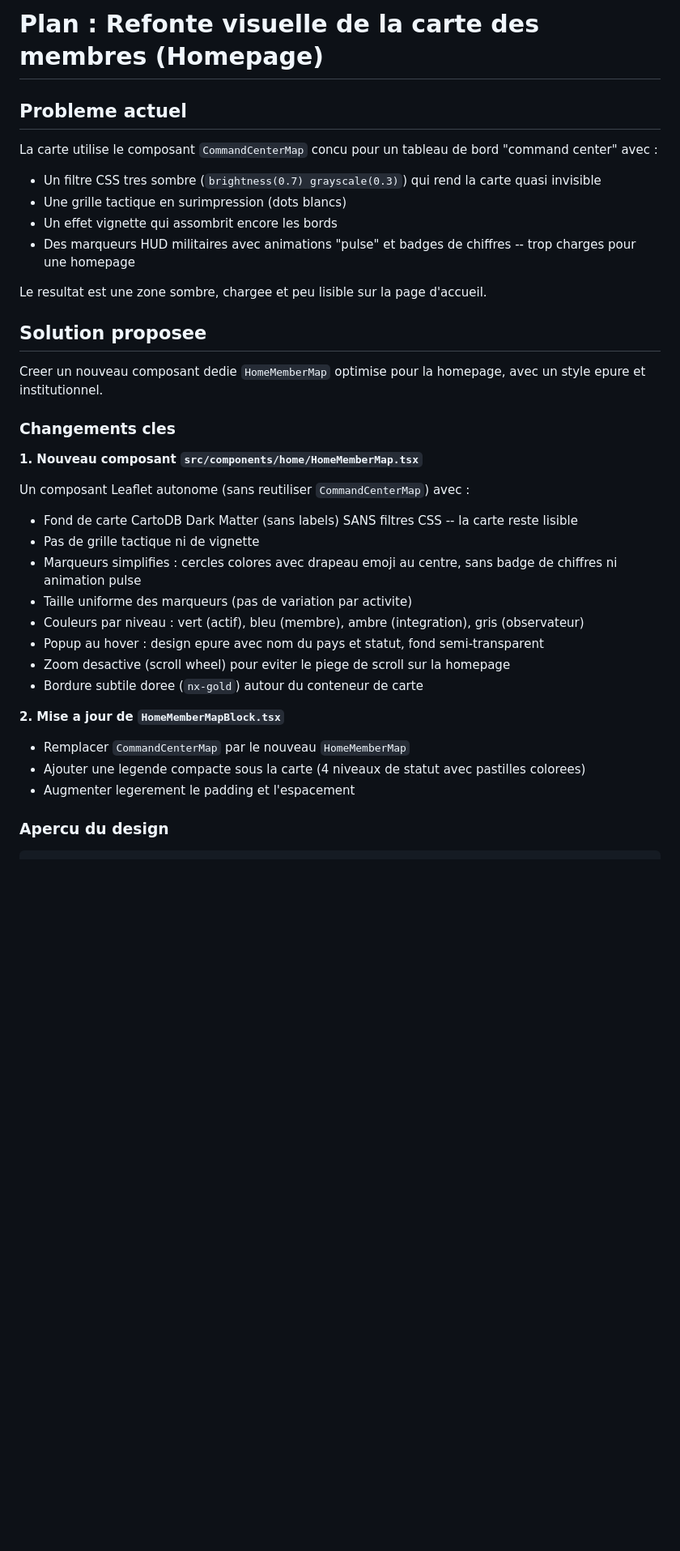
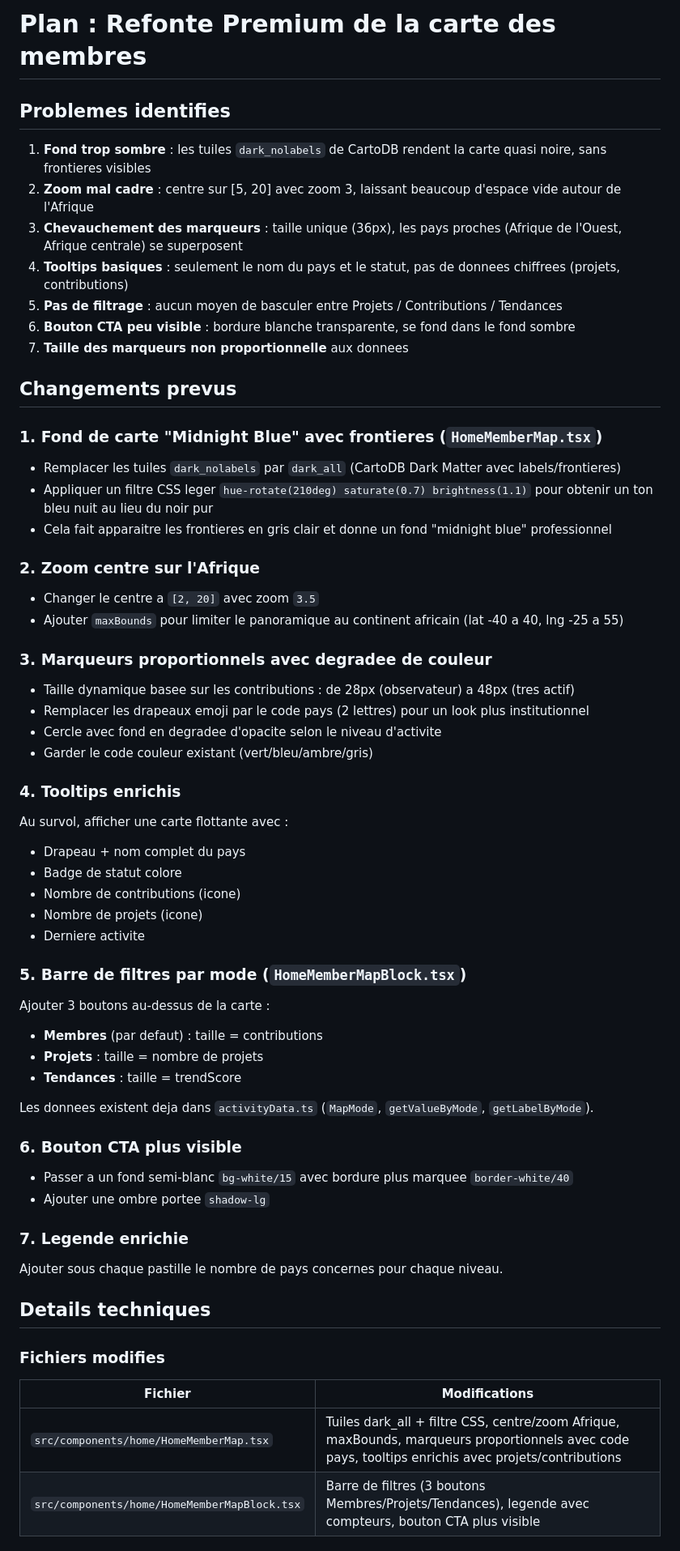
Before and after one commit to SOMET1010/africa-fsu-connect, a Markdown page: .lovable/plan.md, the part around one of its changes. Shown at 81% size. Rendered like a GitHub page; blank space fills up the shorter version.

Commit message:
Updated plan file
Edited UI in Lovable

```diff
--- a/.lovable/plan.md
+++ b/.lovable/plan.md
@@ -1,38 +1,69 @@
 
-# Plan : Refonte visuelle de la carte des membres (Homepage)
+# Plan : Refonte Premium de la carte des membres
 
-## Probleme actuel
+## Problemes identifies
 
-La carte utilise le composant `CommandCenterMap` concu pour un tableau de bord "command center" avec :
-- Un filtre CSS tres sombre (`brightness(0.7) grayscale(0.3)`) qui rend la carte quasi invisible
-- Une grille tactique en surimpression (dots blancs)
-- Un effet vignette qui assombrit encore les bords
-- Des marqueurs HUD militaires avec animations "pulse" et badges de chiffres -- trop charges pour une homepage
+1. **Fond trop sombre** : les tuiles `dark_nolabels` de CartoDB rendent la carte quasi noire, sans frontieres visibles
+2. **Zoom mal cadre** : centre sur [5, 20] avec zoom 3, laissant beaucoup d'espace vide autour de l'Afrique
+3. **Chevauchement des marqueurs** : taille unique (36px), les pays proches (Afrique de l'Ouest, Afrique centrale) se superposent
+4. **Tooltips basiques** : seulement le nom du pays et le statut, pas de donnees chiffrees (projets, contributions)
+5. **Pas de filtrage** : aucun moyen de basculer entre Projets / Contributions / Tendances
+6. **Bouton CTA peu visible** : bordure blanche transparente, se fond dans le fond sombre
+7. **Taille des marqueurs non proportionnelle** aux donnees
 
-Le resultat est une zone sombre, chargee et peu lisible sur la page d'accueil.
+## Changements prevus
 
-## Solution proposee
+### 1. Fond de carte "Midnight Blue" avec frontieres (`HomeMemberMap.tsx`)
 
-Creer un nouveau composant dedie `HomeMemberMap` optimise pour la homepage, avec un style epure et institutionnel.
+- Remplacer les tuiles `dark_nolabels` par `dark_all` (CartoDB Dark Matter avec labels/frontieres)
+- Appliquer un filtre CSS leger `hue-rotate(210deg) saturate(0.7) brightness(1.1)` pour obtenir un ton bleu nuit au lieu du noir pur
+- Cela fait apparaitre les frontieres en gris clair et donne un fond "midnight blue" professionnel
 
-### Changements cles
+### 2. Zoom centre sur l'Afrique
 
-**1. Nouveau composant `src/components/home/HomeMemberMap.tsx`**
+- Changer le centre a `[2, 20]` avec zoom `3.5`
+- Ajouter `maxBounds` pour limiter le panoramique au continent africain (lat -40 a 40, lng -25 a 55)
 
-Un composant Leaflet autonome (sans reutiliser `CommandCenterMap`) avec :
-- Fond de carte CartoDB Dark Matter (sans labels) SANS filtres CSS -- la carte reste lisible
-- Pas de grille tactique ni de vignette
-- Marqueurs simplifies : cercles colores avec drapeau emoji au centre, sans badge de chiffres ni animation pulse
-- Taille uniforme des marqueurs (pas de variation par activite)
-- Couleurs par niveau : vert (actif), bleu (membre), ambre (integration), gris (observateur)
-- Popup au hover : design epure avec nom du pays et statut, fond semi-transparent
-- Zoom desactive (scroll wheel) pour eviter le piege de scroll sur la homepage
-- Bordure subtile doree (`nx-gold`) autour du conteneur de carte
+### 3. Marqueurs proportionnels avec degradee de couleur
 
-**2. Mise a jour de `HomeMemberMapBlock.tsx`**
+- Taille dynamique basee sur les contributions : de 28px (observateur) a 48px (tres actif)
+- Remplacer les drapeaux emoji par le code pays (2 lettres) pour un look plus institutionnel
+- Cercle avec fond en degradee d'opacite selon le niveau d'activite
+- Garder le code couleur existant (vert/bleu/ambre/gris)
 
-- Remplacer `CommandCenterMap` par le nouveau `HomeMemberMap`
-- Ajouter une legende compacte sous la carte (4 niveaux de statut avec pastilles colorees)
-- Augmenter legerement le padding et l'espacement
+### 4. Tooltips enrichis
 
-### Apercu du design
+Au survol, afficher une carte flottante avec :
+- Drapeau + nom complet du pays
+- Badge de statut colore
+- Nombre de contributions (icone)
+- Nombre de projets (icone)
+- Derniere activite
+
+### 5. Barre de filtres par mode (`HomeMemberMapBlock.tsx`)
+
+Ajouter 3 boutons au-dessus de la carte :
+- **Membres** (par defaut) : taille = contributions
+- **Projets** : taille = nombre de projets
+- **Tendances** : taille = trendScore
+
+Les donnees existent deja dans `activityData.ts` (`MapMode`, `getValueByMode`, `getLabelByMode`).
+
+### 6. Bouton CTA plus visible
+
+- Passer a un fond semi-blanc `bg-white/15` avec bordure plus marquee `border-white/40`
+- Ajouter une ombre portee `shadow-lg`
+
+### 7. Legende enrichie
+
+Ajouter sous chaque pastille le nombre de pays concernes pour chaque niveau.
+
+## Details techniques
+
+### Fichiers modifies
+
+| Fichier | Modifications |
+|---|---|
+| `src/components/home/HomeMemberMap.tsx` | Tuiles dark_all + filtre CSS, centre/zoom Afrique, maxBounds, marqueurs proportionnels avec code pays, tooltips enrichis avec projets/contributions |
+| `src/components/home/HomeMemberMapBlock.tsx` | Barre de filtres (3 boutons Membres/Projets/Tendances), legende avec compteurs, bouton CTA plus visible |
+
```
Also changed, not shown: other parts of .lovable/plan.md (+23 -32 lines).
